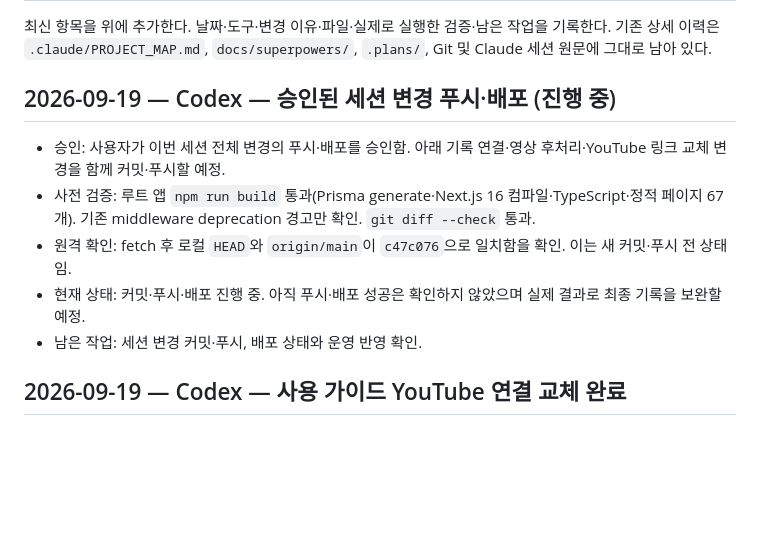
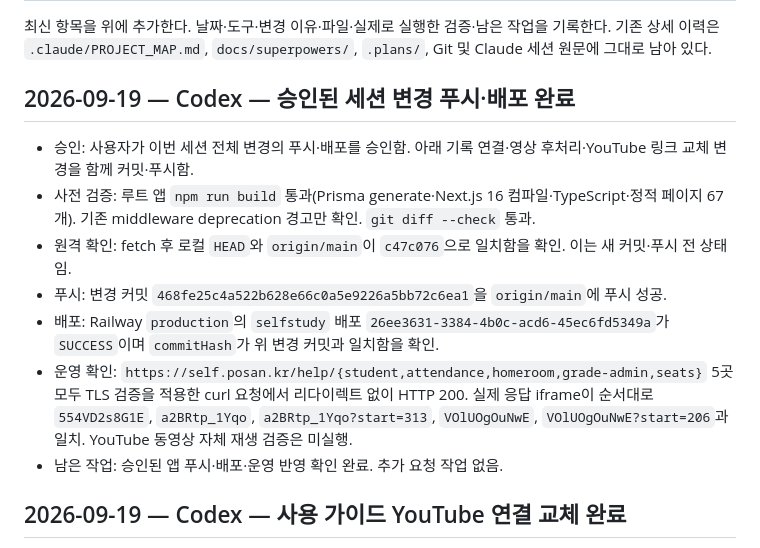
Before and after one commit to ChoisMath/selfstudy, a Markdown page: .claude/WORK_LOG.md, the part around the change. Drawn GitHub-style; blank space fills up the shorter version.

Commit message:
Record verified production deployment of guide videos

```diff
--- a/.claude/WORK_LOG.md
+++ b/.claude/WORK_LOG.md
@@ -2,13 +2,15 @@
 
 최신 항목을 위에 추가한다. 날짜·도구·변경 이유·파일·실제로 실행한 검증·남은 작업을 기록한다. 기존 상세 이력은 `.claude/PROJECT_MAP.md`, `docs/superpowers/`, `.plans/`, Git 및 Claude 세션 원문에 그대로 남아 있다.
 
-## 2026-09-19 — Codex — 승인된 세션 변경 푸시·배포 (진행 중)
+## 2026-09-19 — Codex — 승인된 세션 변경 푸시·배포 완료
 
-- 승인: 사용자가 이번 세션 전체 변경의 푸시·배포를 승인함. 아래 기록 연결·영상 후처리·YouTube 링크 교체 변경을 함께 커밋·푸시할 예정.
+- 승인: 사용자가 이번 세션 전체 변경의 푸시·배포를 승인함. 아래 기록 연결·영상 후처리·YouTube 링크 교체 변경을 함께 커밋·푸시함.
 - 사전 검증: 루트 앱 `npm run build` 통과(Prisma generate·Next.js 16 컴파일·TypeScript·정적 페이지 67개). 기존 middleware deprecation 경고만 확인. `git diff --check` 통과.
 - 원격 확인: fetch 후 로컬 `HEAD`와 `origin/main`이 `c47c076`으로 일치함을 확인. 이는 새 커밋·푸시 전 상태임.
-- 현재 상태: 커밋·푸시·배포 진행 중. 아직 푸시·배포 성공은 확인하지 않았으며 실제 결과로 최종 기록을 보완할 예정.
-- 남은 작업: 세션 변경 커밋·푸시, 배포 상태와 운영 반영 확인.
+- 푸시: 변경 커밋 `468fe25c4a522b628e66c0a5e9226a5bb72c6ea1`을 `origin/main`에 푸시 성공.
+- 배포: Railway `production`의 `selfstudy` 배포 `26ee3631-3384-4b0c-acd6-45ec6fd5349a`가 `SUCCESS`이며 `commitHash`가 위 변경 커밋과 일치함을 확인.
+- 운영 확인: `https://self.posan.kr/help/{student,attendance,homeroom,grade-admin,seats}` 5곳 모두 TLS 검증을 적용한 curl 요청에서 리다이렉트 없이 HTTP 200. 실제 응답 iframe이 순서대로 `554VD2s8G1E`, `a2BRtp_1Yqo`, `a2BRtp_1Yqo?start=313`, `VOlUOgOuNwE`, `VOlUOgOuNwE?start=206`과 일치. YouTube 동영상 자체 재생 검증은 미실행.
+- 남은 작업: 승인된 앱 푸시·배포·운영 반영 확인 완료. 추가 요청 작업 없음.
 
 ## 2026-09-19 — Codex — 사용 가이드 YouTube 연결 교체 완료
 
```
Also changed, not shown: .claude/HANDOFF.md (+6 -6 lines).
